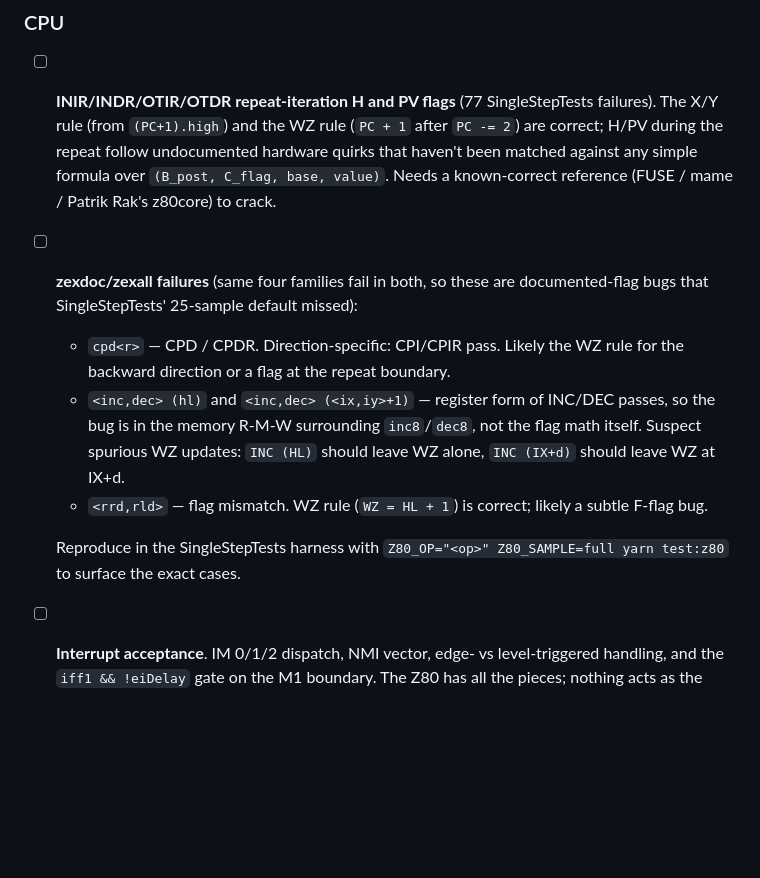
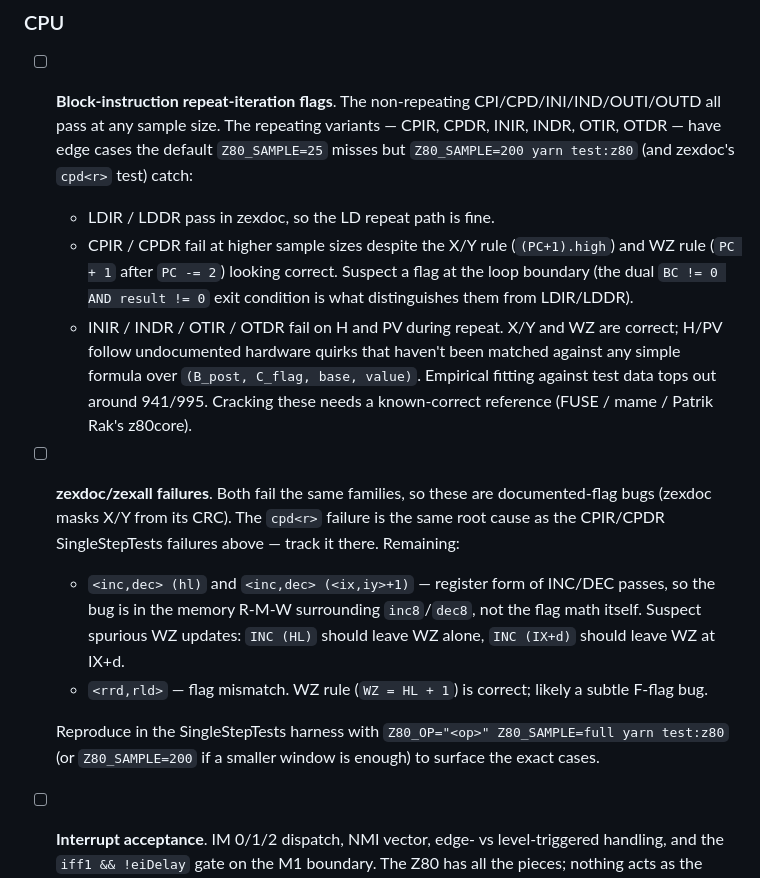
Before and after one commit to lagdotcom/pc88-emulator, a Markdown page: README.md, the part around the change. Rendered like a GitHub page; blank space fills up the shorter version.

Commit message:
TODO: CPIR/CPDR also fail at higher sample sizes
Z80_SAMPLE=200 yarn test:z80 surfaces failures in CPIR plus the
already-known INIR/INDR/OTIR/OTDR — every block instruction
repeating variant has edge cases the default 25 samples misses.
The non-repeating (CPI/CPD/INI/IND/OUTI/OUTD) versions all pass at
any sample size, and LDIR/LDDR pass in zexdoc, so the bug is
specific to the dual-condition exit path used by the compare and
I/O repeat families.

Folds the zexdoc cpd<r> entry into the same TODO since it's the
same root cause, and notes Z80_SAMPLE=200 as a faster repro than
Z80_SAMPLE=full.

```diff
--- a/README.md
+++ b/README.md
@@ -80,19 +80,27 @@ Roughly ordered by what's blocking what.
 
 ### CPU
 
-- [ ] **INIR/INDR/OTIR/OTDR repeat-iteration H and PV flags** (77
-  SingleStepTests failures). The X/Y rule (from `(PC+1).high`) and
-  the WZ rule (`PC + 1` after `PC -= 2`) are correct; H/PV during
-  the repeat follow undocumented hardware quirks that haven't been
-  matched against any simple formula over `(B_post, C_flag, base,
-  value)`. Needs a known-correct reference (FUSE / mame / Patrik
-  Rak's z80core) to crack.
-- [ ] **zexdoc/zexall failures** (same four families fail in both,
-  so these are documented-flag bugs that SingleStepTests' 25-sample
-  default missed):
-  - `cpd<r>` — CPD / CPDR. Direction-specific: CPI/CPIR pass.
-    Likely the WZ rule for the backward direction or a flag at the
-    repeat boundary.
+- [ ] **Block-instruction repeat-iteration flags**. The non-repeating
+  CPI/CPD/INI/IND/OUTI/OUTD all pass at any sample size. The
+  repeating variants — CPIR, CPDR, INIR, INDR, OTIR, OTDR — have
+  edge cases the default `Z80_SAMPLE=25` misses but
+  `Z80_SAMPLE=200 yarn test:z80` (and zexdoc's `cpd<r>` test) catch:
+  - LDIR / LDDR pass in zexdoc, so the LD repeat path is fine.
+  - CPIR / CPDR fail at higher sample sizes despite the X/Y
+    rule (`(PC+1).high`) and WZ rule (`PC + 1` after `PC -= 2`)
+    looking correct. Suspect a flag at the loop boundary
+    (the dual `BC != 0 AND result != 0` exit condition is what
+    distinguishes them from LDIR/LDDR).
+  - INIR / INDR / OTIR / OTDR fail on H and PV during repeat. X/Y
+    and WZ are correct; H/PV follow undocumented hardware quirks
+    that haven't been matched against any simple formula over
+    `(B_post, C_flag, base, value)`. Empirical fitting against
+    test data tops out around 941/995. Cracking these needs a
+    known-correct reference (FUSE / mame / Patrik Rak's z80core).
+- [ ] **zexdoc/zexall failures**. Both fail the same families, so
+  these are documented-flag bugs (zexdoc masks X/Y from its CRC).
+  The `cpd<r>` failure is the same root cause as the CPIR/CPDR
+  SingleStepTests failures above — track it there. Remaining:
   - `<inc,dec> (hl)` and `<inc,dec> (<ix,iy>+1)` — register form
     of INC/DEC passes, so the bug is in the memory R-M-W
     surrounding `inc8`/`dec8`, not the flag math itself. Suspect
@@ -102,8 +110,8 @@ Roughly ordered by what's blocking what.
     correct; likely a subtle F-flag bug.
 
   Reproduce in the SingleStepTests harness with
-  `Z80_OP="<op>" Z80_SAMPLE=full yarn test:z80` to surface the exact
-  cases.
+  `Z80_OP="<op>" Z80_SAMPLE=full yarn test:z80` (or `Z80_SAMPLE=200`
+  if a smaller window is enough) to surface the exact cases.
 - [ ] **Interrupt acceptance**. IM 0/1/2 dispatch, NMI vector, edge-
   vs level-triggered handling, and the `iff1 && !eiDelay` gate on
   the M1 boundary. The Z80 has all the pieces; nothing acts as the
```
